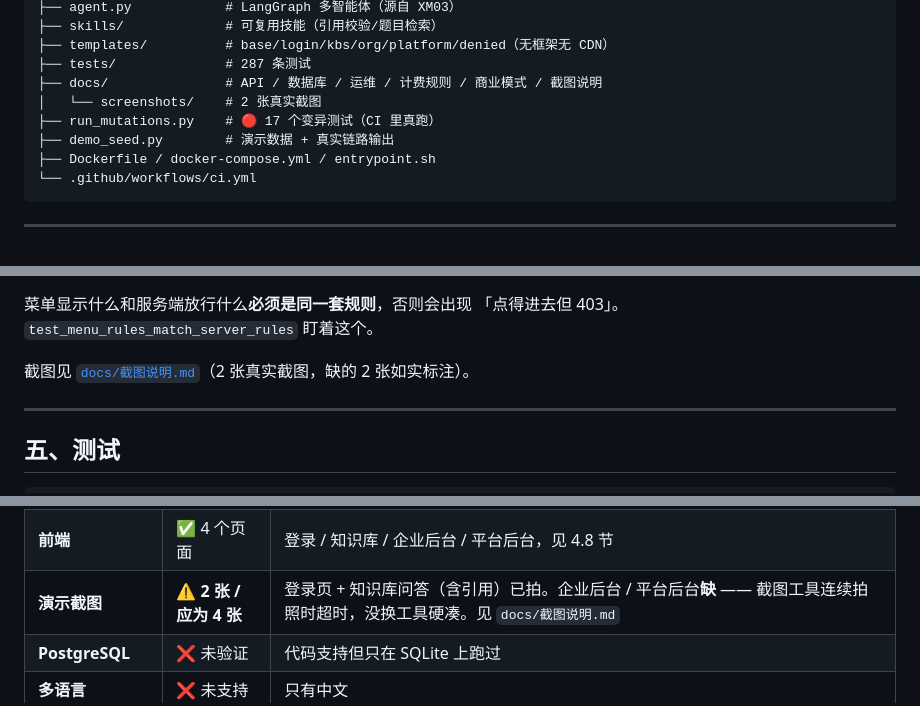
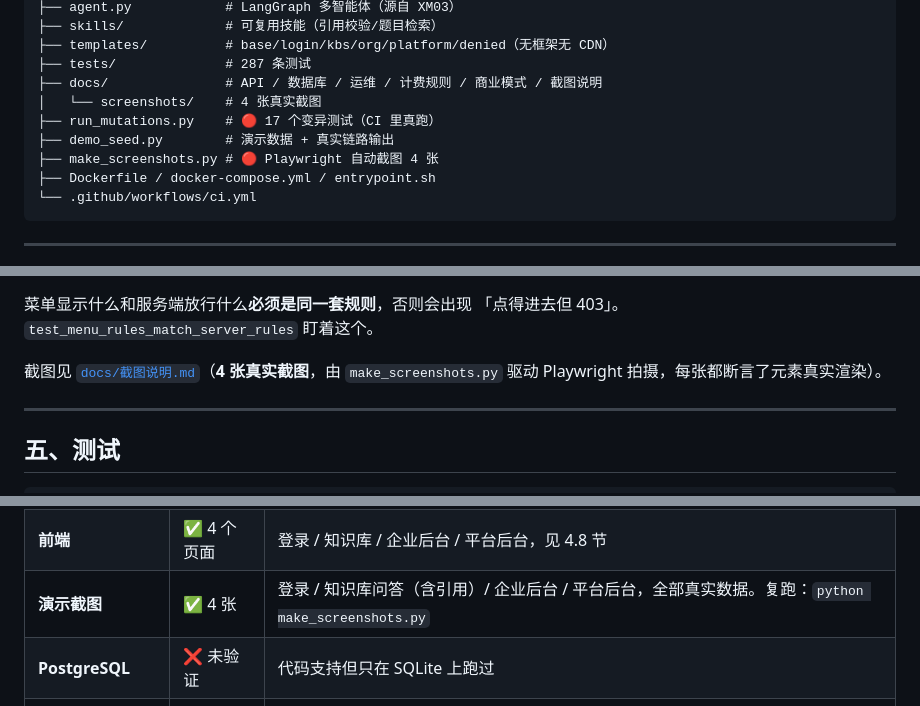
Before and after one commit to XiaoS001/enterprise-kb-saas, a Markdown page: README.md, 3 parts joined by grey strips. Drawn GitHub-style.

````diff
--- a/README.md
+++ b/README.md
@@ -88,9 +88,10 @@ RMB01/
 ├── templates/          # base/login/kbs/org/platform/denied（无框架无 CDN）
 ├── tests/              # 287 条测试
 ├── docs/               # API / 数据库 / 运维 / 计费规则 / 商业模式 / 截图说明
-│   └── screenshots/    # 2 张真实截图
+│   └── screenshots/    # 4 张真实截图
 ├── run_mutations.py    # 🔴 17 个变异测试（CI 里真跑）
 ├── demo_seed.py        # 演示数据 + 真实链路输出
+├── make_screenshots.py # 🔴 Playwright 自动截图 4 张
 ├── Dockerfile / docker-compose.yml / entrypoint.sh
 └── .github/workflows/ci.yml
 ```
@@ -188,7 +189,7 @@ import 期固化的常量会让测试的 `monkeypatch.setenv` 失效
 菜单显示什么和服务端放行什么**必须是同一套规则**，否则会出现
 「点得进去但 403」。`test_menu_rules_match_server_rules` 盯着这个。
 
-截图见 [`docs/截图说明.md`](docs/截图说明.md)（2 张真实截图，缺的 2 张如实标注）。
+截图见 [`docs/截图说明.md`](docs/截图说明.md)（**4 张真实截图**，由 `make_screenshots.py` 驱动 Playwright 拍摄，每张都断言了元素真实渲染）。
 
 ---
 
@@ -278,7 +279,7 @@ python run_mutations.py              # 17 个变异，CI 里真跑
 | **真实支付** | ❌ 未接入 | 只有套餐与计量，无支付网关 |
 | **邮件/短信通知** | ❌ 未实现 | 套餐表里写了但没做 |
 | **前端** | ✅ 4 个页面 | 登录 / 知识库 / 企业后台 / 平台后台，见 4.8 节 |
-| **演示截图** | ⚠️ **2 张 / 应为 4 张** | 登录页 + 知识库问答（含引用）已拍。企业后台 / 平台后台**缺** —— 截图工具连续拍照时超时，没换工具硬凑。见 `docs/截图说明.md` |
+| **演示截图** | ✅ 4 张 | 登录 / 知识库问答（含引用）/ 企业后台 / 平台后台，全部真实数据。复跑：`python make_screenshots.py` |
 | **PostgreSQL** | ❌ 未验证 | 代码支持但只在 SQLite 上跑过 |
 | **多语言** | ❌ 未支持 | 只有中文 |
 | **数据迁移** | ❌ 未做 | 用 `db.create_all()`，没有 Alembic |
````
Also changed, not shown: docs/截图说明.md (+74 -53 lines), docs/screenshots/1-登录页.png, docs/screenshots/2-知识库问答.png, docs/screenshots/3-企业后台.png (added), docs/screenshots/4-平台后台.png (added), 1 other file.
